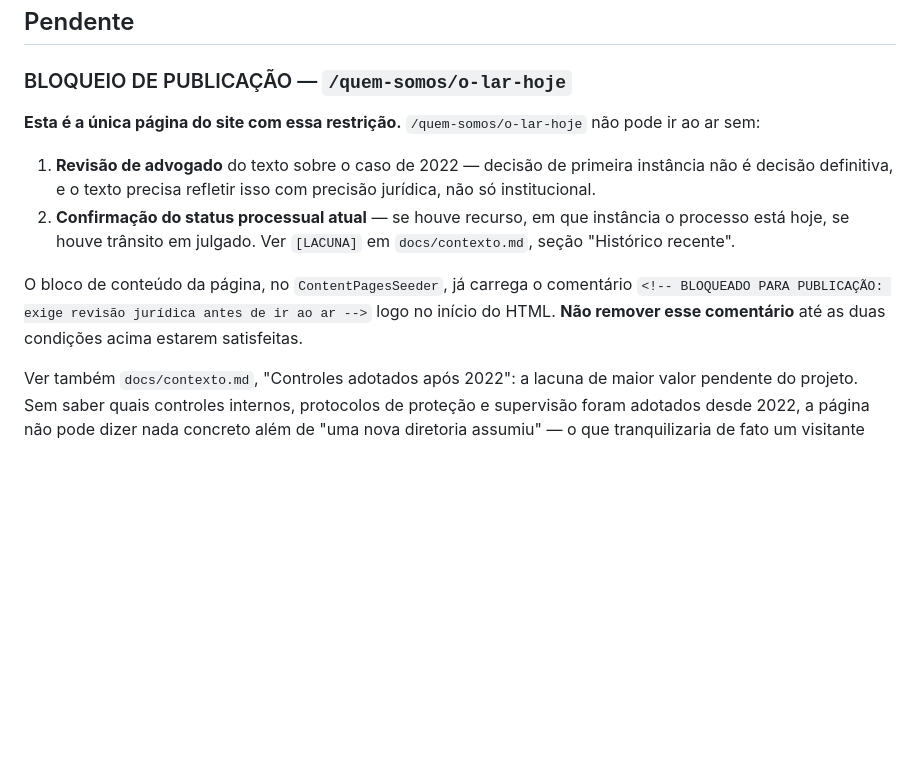
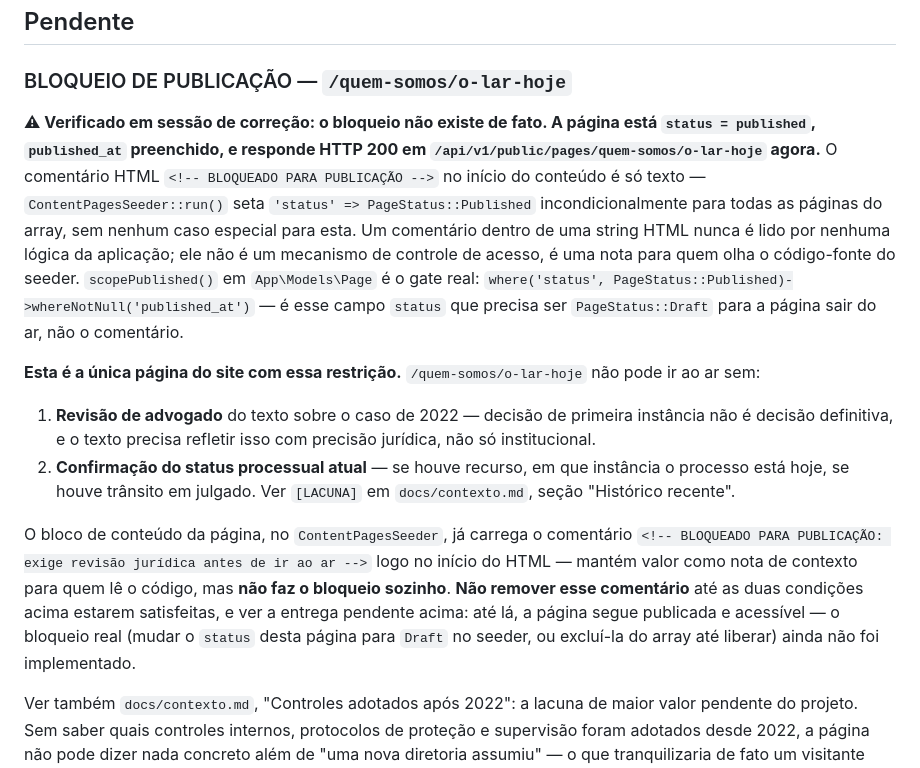
Before and after one commit to tghelere/lafl, a Markdown page: docs/roadmap.md, the part around the change. Drawn GitHub-style; blank space fills up the shorter version.

Commit message:
docs: registra que o bloqueio de /quem-somos/o-lar-hoje não existe de fato
Verificado via tinker e API pública: status=published, published_at
preenchido, HTTP 200 em /api/v1/public/pages/quem-somos/o-lar-hoje —
a página sobre o caso de 2022 está no ar agora, apesar do comentário
HTML "BLOQUEADO PARA PUBLICAÇÃO" no início do conteúdo.

Mecanismo real: ContentPagesSeeder::run() seta status =
PageStatus::Published para todas as páginas do array sem exceção; o
comentário é só texto dentro da string HTML, nunca lido por lógica
nenhuma. O gate de fato é Page::scopePublished() (status = Published
AND published_at IS NOT NULL) — falta implementar o bloqueio real
(status Draft para esta página, ou excluí-la do array).

Não corrigido nesta sessão — fora do que foi pedido (confirmar e
reportar). Registrado em docs/roadmap.md, seção já existente sobre o
bloqueio.

Co-Authored-By: Claude Sonnet 5 <noreply@anthropic.com>

```diff
--- a/docs/roadmap.md
+++ b/docs/roadmap.md
@@ -144,6 +144,17 @@
 
 ### BLOQUEIO DE PUBLICAÇÃO — `/quem-somos/o-lar-hoje`
 
+**⚠ Verificado em sessão de correção: o bloqueio não existe de fato. A página está
+`status = published`, `published_at` preenchido, e responde HTTP 200 em
+`/api/v1/public/pages/quem-somos/o-lar-hoje` agora.** O comentário HTML
+`<!-- BLOQUEADO PARA PUBLICAÇÃO -->` no início do conteúdo é só texto — `ContentPagesSeeder::run()`
+seta `'status' => PageStatus::Published` incondicionalmente para todas as páginas do array,
+sem nenhum caso especial para esta. Um comentário dentro de uma string HTML nunca é lido por
+nenhuma lógica da aplicação; ele não é um mecanismo de controle de acesso, é uma nota para
+quem olha o código-fonte do seeder. `scopePublished()` em `App\Models\Page` é o gate real:
+`where('status', PageStatus::Published)->whereNotNull('published_at')` — é esse campo
+`status` que precisa ser `PageStatus::Draft` para a página sair do ar, não o comentário.
+
 **Esta é a única página do site com essa restrição.** `/quem-somos/o-lar-hoje` não pode ir ao
 ar sem:
 
@@ -156,7 +167,11 @@ ar sem:
 
 O bloco de conteúdo da página, no `ContentPagesSeeder`, já carrega o comentário
 `<!-- BLOQUEADO PARA PUBLICAÇÃO: exige revisão jurídica antes de ir ao ar -->` logo no início
-do HTML. **Não remover esse comentário** até as duas condições acima estarem satisfeitas.
+do HTML — mantém valor como nota de contexto para quem lê o código, mas **não faz o bloqueio
+sozinho**. **Não remover esse comentário** até as duas condições acima estarem satisfeitas, e
+ver a entrega pendente acima: até lá, a página segue publicada e acessível — o bloqueio real
+(mudar o `status` desta página para `Draft` no seeder, ou excluí-la do array até liberar)
+ainda não foi implementado.
 
 Ver também `docs/contexto.md`, "Controles adotados após 2022": a lacuna de maior valor
 pendente do projeto. Sem saber quais controles internos, protocolos de proteção e supervisão
```
